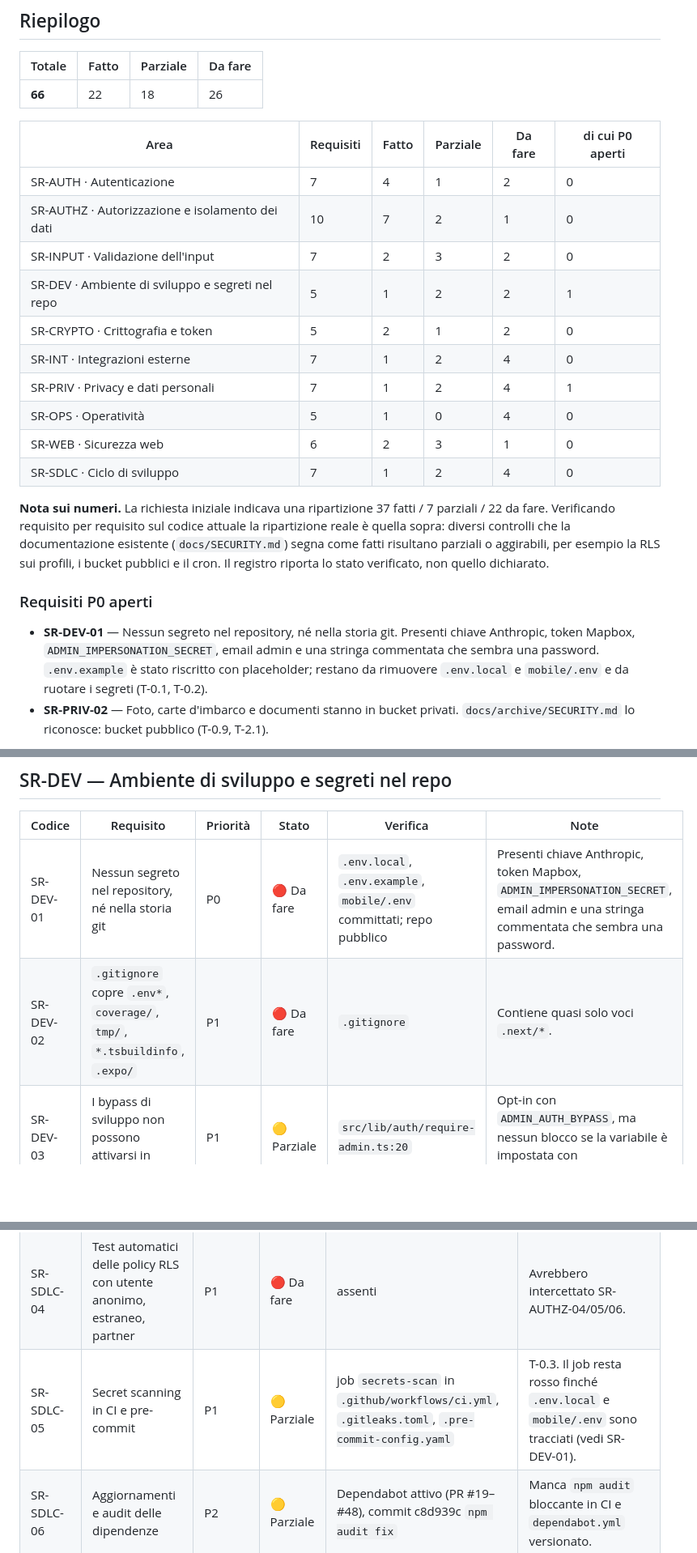
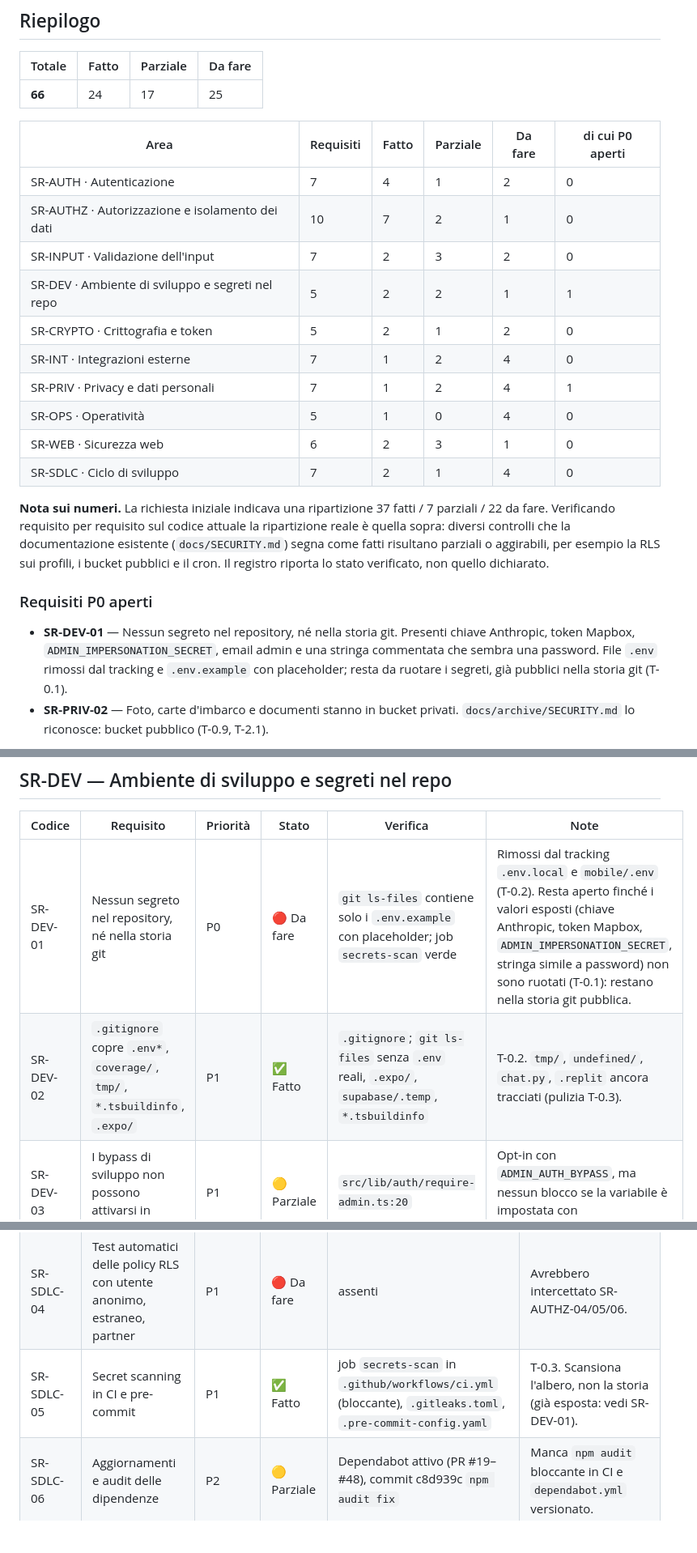
Before and after one commit to NicoloCalandri/motonui, a Markdown page: docs/security/01-SECURITY-REQUIREMENTS.md, 3 parts joined by grey strips. Shown at 81% size. Rendered like a GitHub page; blank space fills up the shorter version.

Commit message:
docs(devops): update security register after untracking env files
SR-DEV-02 and SR-SDLC-05 done; SR-DEV-01 stays open until the exposed
values are rotated (T-0.1).

Co-Authored-By: Claude Opus 5.5 <noreply@anthropic.com>
Claude-Session: https://claude.ai/code/session_01B7tC1gd3ZPLDQpGnrokR1S

```diff
--- a/docs/security/01-SECURITY-REQUIREMENTS.md
+++ b/docs/security/01-SECURITY-REQUIREMENTS.md
@@ -14,26 +14,26 @@ Stati: **Fatto** (implementato e verificabile) · **Parziale** (presente ma con
 
 | Totale | Fatto | Parziale | Da fare |
 |---|---|---|---|
-| **66** | 22 | 18 | 26 |
+| **66** | 24 | 17 | 25 |
 
 | Area | Requisiti | Fatto | Parziale | Da fare | di cui P0 aperti |
 |---|---|---|---|---|---|
 | SR-AUTH · Autenticazione | 7 | 4 | 1 | 2 | 0 |
 | SR-AUTHZ · Autorizzazione e isolamento dei dati | 10 | 7 | 2 | 1 | 0 |
 | SR-INPUT · Validazione dell'input | 7 | 2 | 3 | 2 | 0 |
-| SR-DEV · Ambiente di sviluppo e segreti nel repo | 5 | 1 | 2 | 2 | 1 |
+| SR-DEV · Ambiente di sviluppo e segreti nel repo | 5 | 2 | 2 | 1 | 1 |
 | SR-CRYPTO · Crittografia e token | 5 | 2 | 1 | 2 | 0 |
 | SR-INT · Integrazioni esterne | 7 | 1 | 2 | 4 | 0 |
 | SR-PRIV · Privacy e dati personali | 7 | 1 | 2 | 4 | 1 |
 | SR-OPS · Operatività | 5 | 1 | 0 | 4 | 0 |
 | SR-WEB · Sicurezza web | 6 | 2 | 3 | 1 | 0 |
-| SR-SDLC · Ciclo di sviluppo | 7 | 1 | 2 | 4 | 0 |
+| SR-SDLC · Ciclo di sviluppo | 7 | 2 | 1 | 4 | 0 |
 
 **Nota sui numeri.** La richiesta iniziale indicava una ripartizione 37 fatti / 7 parziali / 22 da fare. Verificando requisito per requisito sul codice attuale la ripartizione reale è quella sopra: diversi controlli che la documentazione esistente (`docs/SECURITY.md`) segna come fatti risultano parziali o aggirabili, per esempio la RLS sui profili, i bucket pubblici e il cron. Il registro riporta lo stato verificato, non quello dichiarato.
 
 ### Requisiti P0 aperti
 
-- **SR-DEV-01** — Nessun segreto nel repository, né nella storia git. Presenti chiave Anthropic, token Mapbox, `ADMIN_IMPERSONATION_SECRET`, email admin e una stringa commentata che sembra una password. `.env.example` è stato riscritto con placeholder; restano da rimuovere `.env.local` e `mobile/.env` e da ruotare i segreti (T-0.1, T-0.2).
+- **SR-DEV-01** — Nessun segreto nel repository, né nella storia git. Presenti chiave Anthropic, token Mapbox, `ADMIN_IMPERSONATION_SECRET`, email admin e una stringa commentata che sembra una password. File `.env` rimossi dal tracking e `.env.example` con placeholder; resta da ruotare i segreti, già pubblici nella storia git (T-0.1).
 - **SR-PRIV-02** — Foto, carte d'imbarco e documenti stanno in bucket privati. `docs/archive/SECURITY.md` lo riconosce: bucket pubblico (T-0.9, T-2.1).
 
 Chiusi in codice con la migration `0016` (da verificare sul cloud dopo il deploy): SR-AUTHZ-04, SR-AUTHZ-05, SR-AUTHZ-06.
@@ -81,8 +81,8 @@ Chiusi in codice con la migration `0016` (da verificare sul cloud dopo il deploy
 
 | Codice | Requisito | Priorità | Stato | Verifica | Note |
 |---|---|---|---|---|---|
-| SR-DEV-01 | Nessun segreto nel repository, né nella storia git | P0 | 🔴 Da fare | `.env.local`, `.env.example`, `mobile/.env` committati; repo pubblico | Presenti chiave Anthropic, token Mapbox, `ADMIN_IMPERSONATION_SECRET`, email admin e una stringa commentata che sembra una password. |
-| SR-DEV-02 | `.gitignore` copre `.env*`, `coverage/`, `tmp/`, `*.tsbuildinfo`, `.expo/` | P1 | 🔴 Da fare | `.gitignore` | Contiene quasi solo voci `.next/*`. |
+| SR-DEV-01 | Nessun segreto nel repository, né nella storia git | P0 | 🔴 Da fare | `git ls-files` contiene solo i `.env.example` con placeholder; job `secrets-scan` verde | Rimossi dal tracking `.env.local` e `mobile/.env` (T-0.2). Resta aperto finché i valori esposti (chiave Anthropic, token Mapbox, `ADMIN_IMPERSONATION_SECRET`, stringa simile a password) non sono ruotati (T-0.1): restano nella storia git pubblica. |
+| SR-DEV-02 | `.gitignore` copre `.env*`, `coverage/`, `tmp/`, `*.tsbuildinfo`, `.expo/` | P1 | ✅ Fatto | `.gitignore`; `git ls-files` senza `.env` reali, `.expo/`, `supabase/.temp`, `*.tsbuildinfo` | T-0.2. `tmp/`, `undefined/`, `chat.py`, `.replit` ancora tracciati (pulizia T-0.3). |
 | SR-DEV-03 | I bypass di sviluppo non possono attivarsi in produzione | P1 | 🟡 Parziale | `src/lib/auth/require-admin.ts:20` | Opt-in con `ADMIN_AUTH_BYPASS`, ma nessun blocco se la variabile è impostata con `NODE_ENV=production`. |
 | SR-DEV-04 | Lo sviluppo locale usa Supabase locale, senza chiavi di produzione | P2 | 🟡 Parziale | `.env.local` → `127.0.0.1:54321` | `mobile/.env` punta al progetto cloud. |
 | SR-DEV-05 | Seed con credenziali note solo in locale, mai eseguito in produzione | P2 | ✅ Fatto | `supabase/seed.sql` (utente dev `password123`), `deploy-production.yml` esegue solo `db push` | — |
@@ -150,7 +150,7 @@ Chiusi in codice con la migration `0016` (da verificare sul cloud dopo il deploy
 | SR-SDLC-02 | Lint con zero warning, come richiesto da CLAUDE.md | P3 | 🔴 Da fare | `npx eslint .` → 0 errori, 306 warning | — |
 | SR-SDLC-03 | Coverage ≥ 70% su `src/lib/`, imposta in CI | P2 | 🔴 Da fare | `vitest --coverage` → 29,6% righe su `src/lib` | Nessuna soglia in `vitest.config.ts`. |
 | SR-SDLC-04 | Test automatici delle policy RLS con utente anonimo, estraneo, partner | P1 | 🔴 Da fare | assenti | Avrebbero intercettato SR-AUTHZ-04/05/06. |
-| SR-SDLC-05 | Secret scanning in CI e pre-commit | P1 | 🟡 Parziale | job `secrets-scan` in `.github/workflows/ci.yml`, `.gitleaks.toml`, `.pre-commit-config.yaml` | T-0.3. Il job resta rosso finché `.env.local` e `mobile/.env` sono tracciati (vedi SR-DEV-01). |
+| SR-SDLC-05 | Secret scanning in CI e pre-commit | P1 | ✅ Fatto | job `secrets-scan` in `.github/workflows/ci.yml` (bloccante), `.gitleaks.toml`, `.pre-commit-config.yaml` | T-0.3. Scansiona l'albero, non la storia (già esposta: vedi SR-DEV-01). |
 | SR-SDLC-06 | Aggiornamenti e audit delle dipendenze | P2 | 🟡 Parziale | Dependabot attivo (PR #19–#48), commit c8d939c `npm audit fix` | Manca `npm audit` bloccante in CI e `dependabot.yml` versionato. |
 | SR-SDLC-07 | GitHub Actions con permessi minimi e azioni fissate per SHA | P2 | 🔴 Da fare | `.github/workflows/*.yml` | `amondnet/vercel-action@v25` riceve il token Vercel. |
 
```
